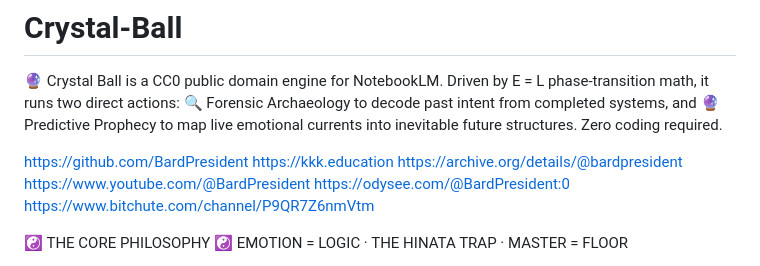
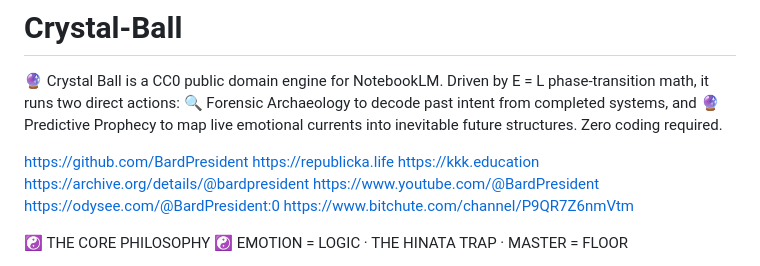
Before and after one commit to BardPresident/Crystal-Ball, a Markdown page: README.md, the part around the change. Rendered like a GitHub page.

Commit message:
Update README to include Republica Life link
Added a new link to Republica Life in the README.

```diff
--- a/README.md
+++ b/README.md
@@ -2,6 +2,7 @@
 🔮 Crystal Ball is a CC0 public domain engine for NotebookLM. Driven by E = L phase-transition math, it runs two direct actions: 🔍 Forensic Archaeology to decode past intent from completed systems, and 🔮 Predictive Prophecy to map live emotional currents into inevitable future structures. Zero coding required.
 
 https://github.com/BardPresident
+https://republicka.life
 https://kkk.education
 https://archive.org/details/@bardpresident
 https://www.youtube.com/@BardPresident
```
